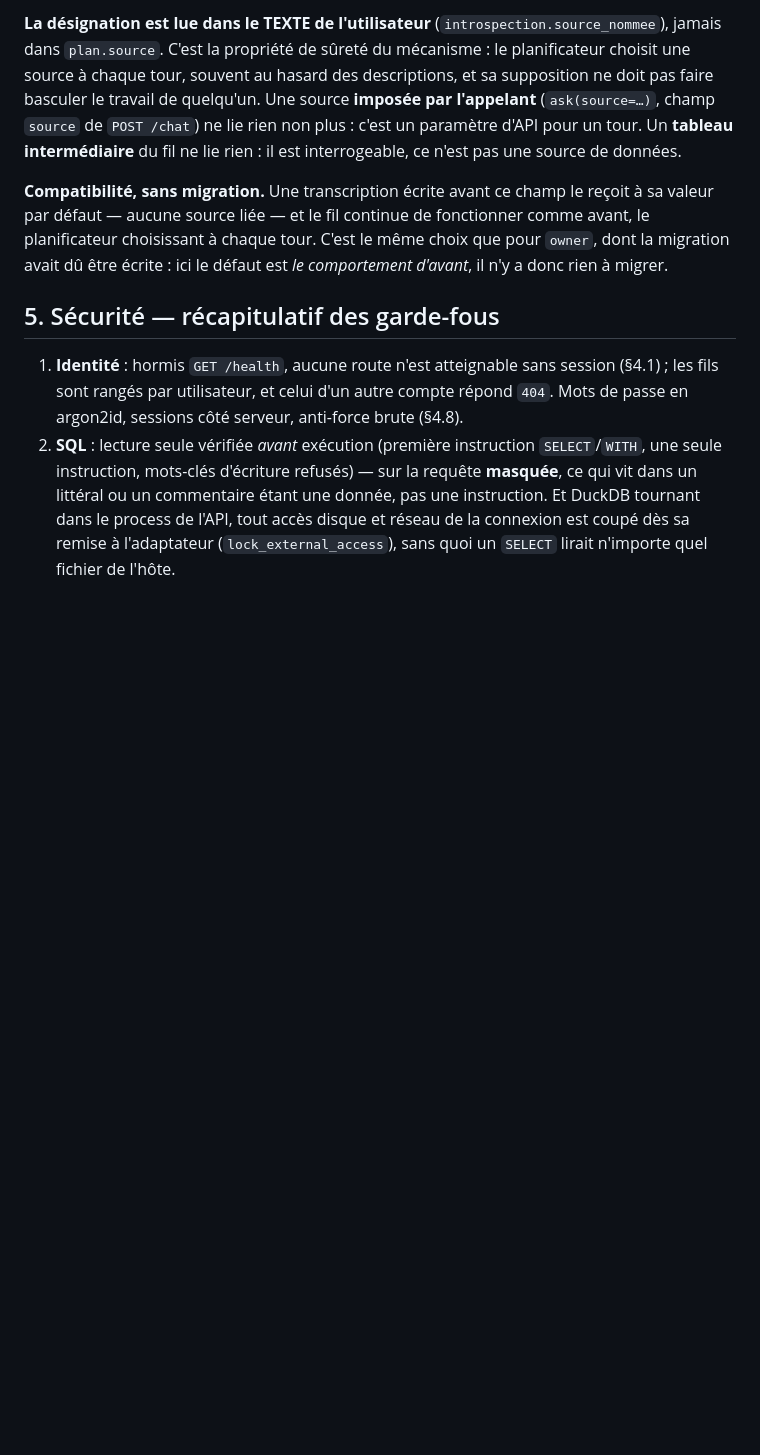
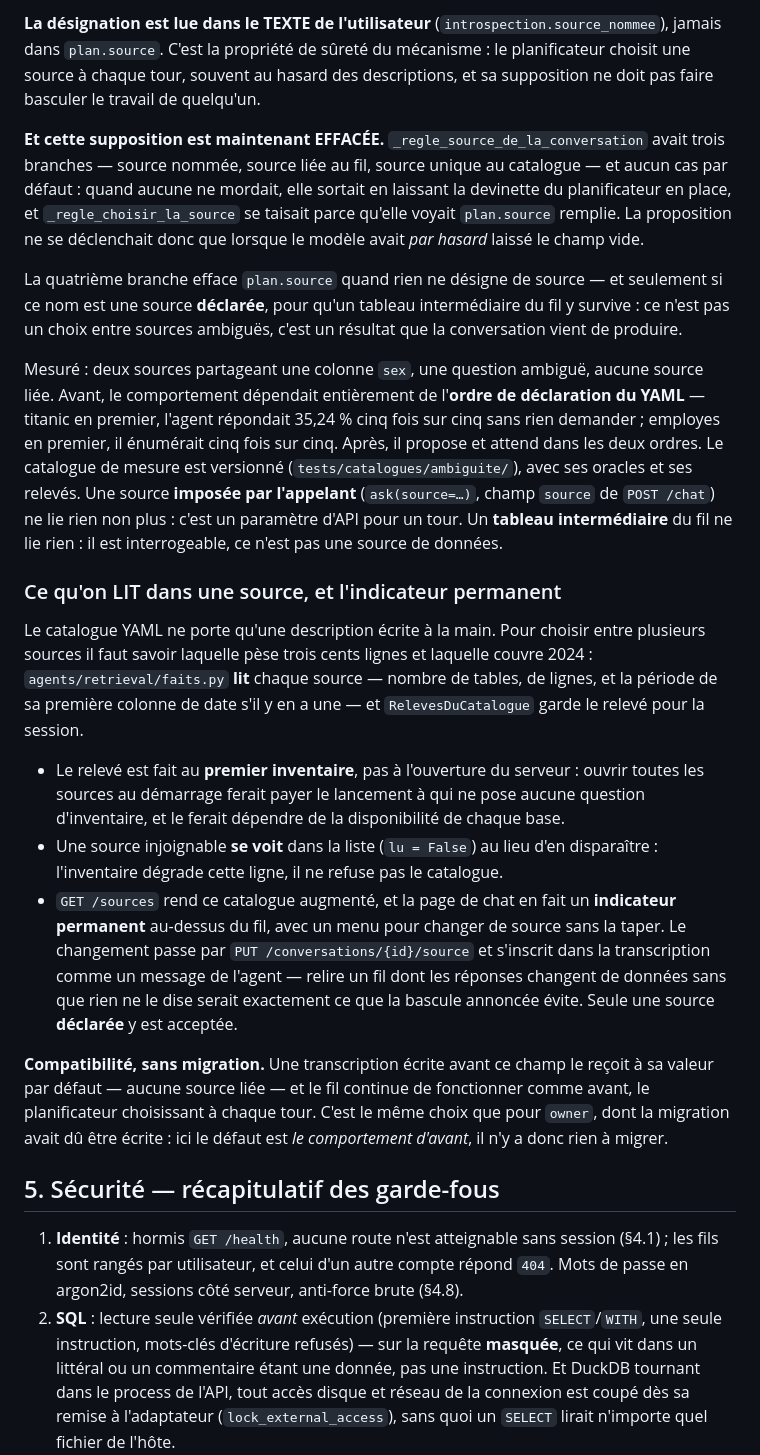
Before and after one commit to floSa/data-analyst-agent, a Markdown page: docs/ARCHITECTURE.md, the part around the change. Drawn GitHub-style; blank space fills up the shorter version.

```diff
--- a/docs/ARCHITECTURE.md
+++ b/docs/ARCHITECTURE.md
@@ -559,10 +559,49 @@ défaut.
 **La désignation est lue dans le TEXTE de l'utilisateur** (`introspection.source_nommee`),
 jamais dans `plan.source`. C'est la propriété de sûreté du mécanisme : le
 planificateur choisit une source à chaque tour, souvent au hasard des descriptions, et
-sa supposition ne doit pas faire basculer le travail de quelqu'un. Une source
+sa supposition ne doit pas faire basculer le travail de quelqu'un.
+
+**Et cette supposition est maintenant EFFACÉE.** `_regle_source_de_la_conversation`
+avait trois branches — source nommée, source liée au fil, source unique au catalogue —
+et aucun cas par défaut : quand aucune ne mordait, elle sortait en laissant la
+devinette du planificateur en place, et `_regle_choisir_la_source` se taisait parce
+qu'elle voyait `plan.source` remplie. La proposition ne se déclenchait donc que
+lorsque le modèle avait *par hasard* laissé le champ vide.
+
+La quatrième branche efface `plan.source` quand rien ne désigne de source — et
+seulement si ce nom est une source **déclarée**, pour qu'un tableau intermédiaire du
+fil y survive : ce n'est pas un choix entre sources ambiguës, c'est un résultat que la
+conversation vient de produire.
+
+Mesuré : deux sources partageant une colonne `sex`, une question ambiguë, aucune
+source liée. Avant, le comportement dépendait entièrement de l'**ordre de déclaration
+du YAML** — titanic en premier, l'agent répondait 35,24 % cinq fois sur cinq sans rien
+demander ; employes en premier, il énumérait cinq fois sur cinq. Après, il propose et
+attend dans les deux ordres. Le catalogue de mesure est versionné
+(`tests/catalogues/ambiguite/`), avec ses oracles et ses relevés. Une source
 **imposée par l'appelant** (`ask(source=…)`, champ `source` de `POST /chat`) ne lie
 rien non plus : c'est un paramètre d'API pour un tour. Un **tableau intermédiaire** du
 fil ne lie rien : il est interrogeable, ce n'est pas une source de données.
+
+### Ce qu'on LIT dans une source, et l'indicateur permanent
+
+Le catalogue YAML ne porte qu'une description écrite à la main. Pour choisir entre
+plusieurs sources il faut savoir laquelle pèse trois cents lignes et laquelle couvre
+2024 : `agents/retrieval/faits.py` **lit** chaque source — nombre de tables, de lignes,
+et la période de sa première colonne de date s'il y en a une — et `RelevesDuCatalogue`
+garde le relevé pour la session.
+
+- Le relevé est fait au **premier inventaire**, pas à l'ouverture du serveur : ouvrir
+  toutes les sources au démarrage ferait payer le lancement à qui ne pose aucune
+  question d'inventaire, et le ferait dépendre de la disponibilité de chaque base.
+- Une source injoignable **se voit** dans la liste (`lu = False`) au lieu d'en
+  disparaître : l'inventaire dégrade cette ligne, il ne refuse pas le catalogue.
+- `GET /sources` rend ce catalogue augmenté, et la page de chat en fait un
+  **indicateur permanent** au-dessus du fil, avec un menu pour changer de source sans
+  la taper. Le changement passe par `PUT /conversations/{id}/source` et s'inscrit dans
+  la transcription comme un message de l'agent — relire un fil dont les réponses
+  changent de données sans que rien ne le dise serait exactement ce que la bascule
+  annoncée évite. Seule une source **déclarée** y est acceptée.
 
 **Compatibilité, sans migration.** Une transcription écrite avant ce champ le reçoit à
 sa valeur par défaut — aucune source liée — et le fil continue de fonctionner comme
```
Also changed, not shown: README.md (+3 -0 lines), docs/axes-amelioration.md (+30 -0 lines).
